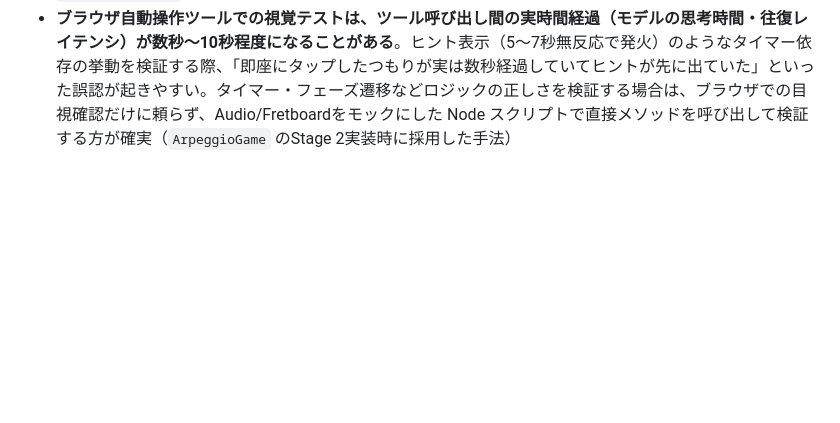
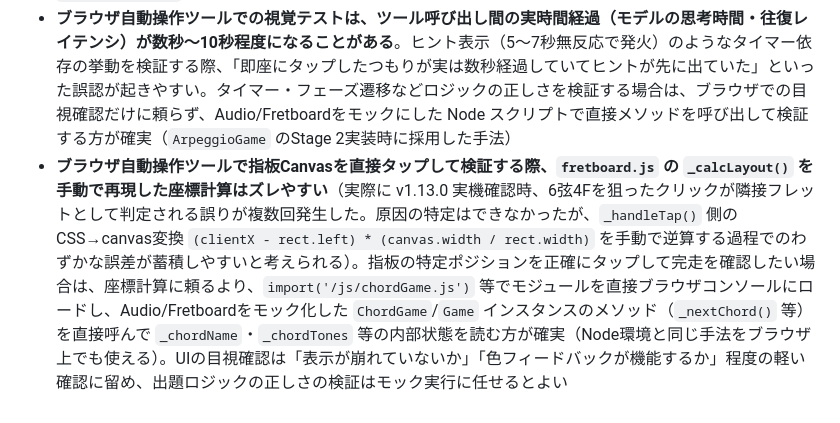
Before and after one commit to monsieurNoiR/guitar-fretboard-app, a Markdown page: CLAUDE.md, the part around the change. Drawn GitHub-style; blank space fills up the shorter version.

Commit message:
docs: 実機Canvas座標計算のズレに関する注意点をCLAUDE.mdに追記
v1.13.0の実機確認時、fretboard.jsの_calcLayout()を手動で再現した
座標計算でタップ位置がずれる事象が複数回発生した。ブラウザコンソールで
モジュールを直接importしメソッドを呼ぶ検証手法の方が確実なため記録。

Co-Authored-By: Claude Sonnet 5 <noreply@anthropic.com>

```diff
--- a/CLAUDE.md
+++ b/CLAUDE.md
@@ -212,3 +212,4 @@ v1.5.2でハンバーガーメニューにバージョン表示を追加、v1.5.
 - **`position: fixed; height: 100%` の要素（`.menu-panel` など）は viewport 基準で高さが決まるため、ブラウザ自動操作ツールの `resize_window` でウィンドウを縮めても実際のビューポート高さに反映されないことがある**。ハンバーガーメニューのオーバーフロー動作をローカルで検証する際は、対象要素に一時的に `element.style.height = '260px'` のようなインラインスタイルを直接注入して強制的に低くする方が確実（検証後は `style.height = ''` で戻す）
 - **ローカル検証時、Service Worker のキャッシュファースト戦略により、前回セッションで一度でも登録された SW が新しい `.js`/`.html`/`.css` を古い内容のまま返し続けることがある**（`sw.js` のキャッシュバージョンを上げていても、ブラウザタブが以前のセッションから引き続き使われている場合は古いキャッシュのままになりうる）。動作確認で変更が反映されない場合は `navigator.serviceWorker.getRegistrations()` で unregister し、`caches.keys()` の内容を `caches.delete()` してから再読み込みすること
 - **ブラウザ自動操作ツールでの視覚テストは、ツール呼び出し間の実時間経過（モデルの思考時間・往復レイテンシ）が数秒〜10秒程度になることがある**。ヒント表示（5〜7秒無反応で発火）のようなタイマー依存の挙動を検証する際、「即座にタップしたつもりが実は数秒経過していてヒントが先に出ていた」といった誤認が起きやすい。タイマー・フェーズ遷移などロジックの正しさを検証する場合は、ブラウザでの目視確認だけに頼らず、Audio/Fretboardをモックにした Node スクリプトで直接メソッドを呼び出して検証する方が確実（`ArpeggioGame` のStage 2実装時に採用した手法）
+- **ブラウザ自動操作ツールで指板Canvasを直接タップして検証する際、`fretboard.js` の `_calcLayout()` を手動で再現した座標計算はズレやすい**（実際に v1.13.0 実機確認時、6弦4Fを狙ったクリックが隣接フレットとして判定される誤りが複数回発生した。原因の特定はできなかったが、`_handleTap()` 側のCSS→canvas変換 `(clientX - rect.left) * (canvas.width / rect.width)` を手動で逆算する過程でのわずかな誤差が蓄積しやすいと考えられる）。指板の特定ポジションを正確にタップして完走を確認したい場合は、座標計算に頼るより、`import('/js/chordGame.js')` 等でモジュールを直接ブラウザコンソールにロードし、Audio/Fretboardをモック化した `ChordGame`/`Game` インスタンスのメソッド（`_nextChord()` 等）を直接呼んで `_chordName`・`_chordTones` 等の内部状態を読む方が確実（Node環境と同じ手法をブラウザ上でも使える）。UIの目視確認は「表示が崩れていないか」「色フィードバックが機能するか」程度の軽い確認に留め、出題ロジックの正しさの検証はモック実行に任せるとよい
```
